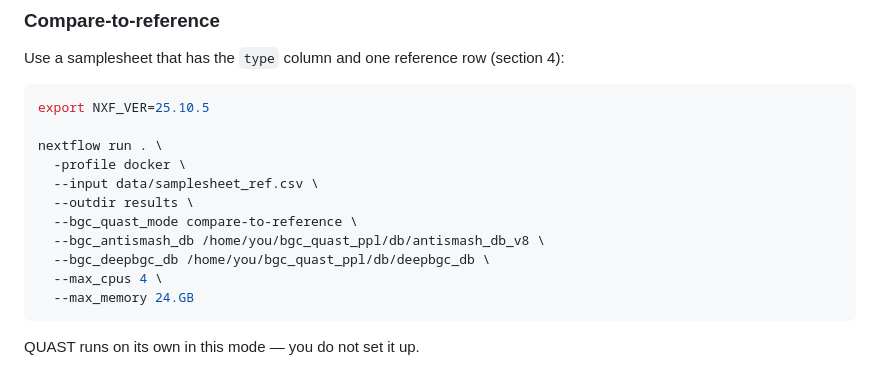
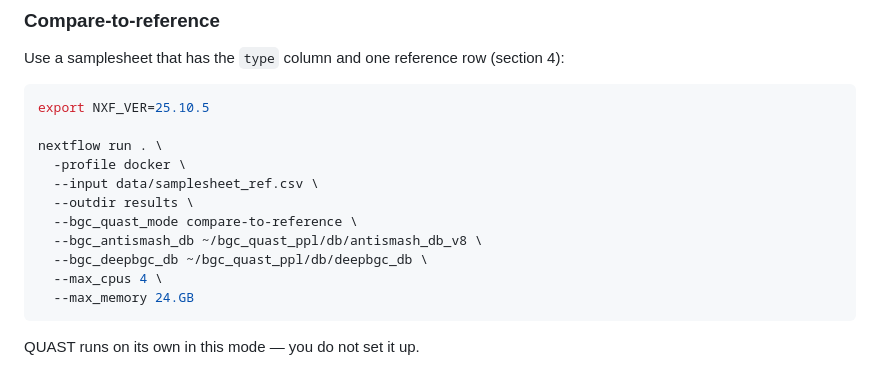
Before and after one commit to Seg0fieD/bgc_quast_ppl, a Markdown page: README.md, the part around one of its changes. GitHub-like rendering.

````diff
--- a/README.md
+++ b/README.md
@@ -152,8 +152,8 @@ nextflow run . \
   --input data/samplesheet_ref.csv \
   --outdir results \
   --bgc_quast_mode compare-to-reference \
-  --bgc_antismash_db /home/you/bgc_quast_ppl/db/antismash_db_v8 \
-  --bgc_deepbgc_db /home/you/bgc_quast_ppl/db/deepbgc_db \
+  --bgc_antismash_db ~/bgc_quast_ppl/db/antismash_db_v8 \
+  --bgc_deepbgc_db ~/bgc_quast_ppl/db/deepbgc_db \
   --max_cpus 4 \
   --max_memory 24.GB
 ```
````
Also changed, not shown: other parts of README.md (+9 -9 lines).
